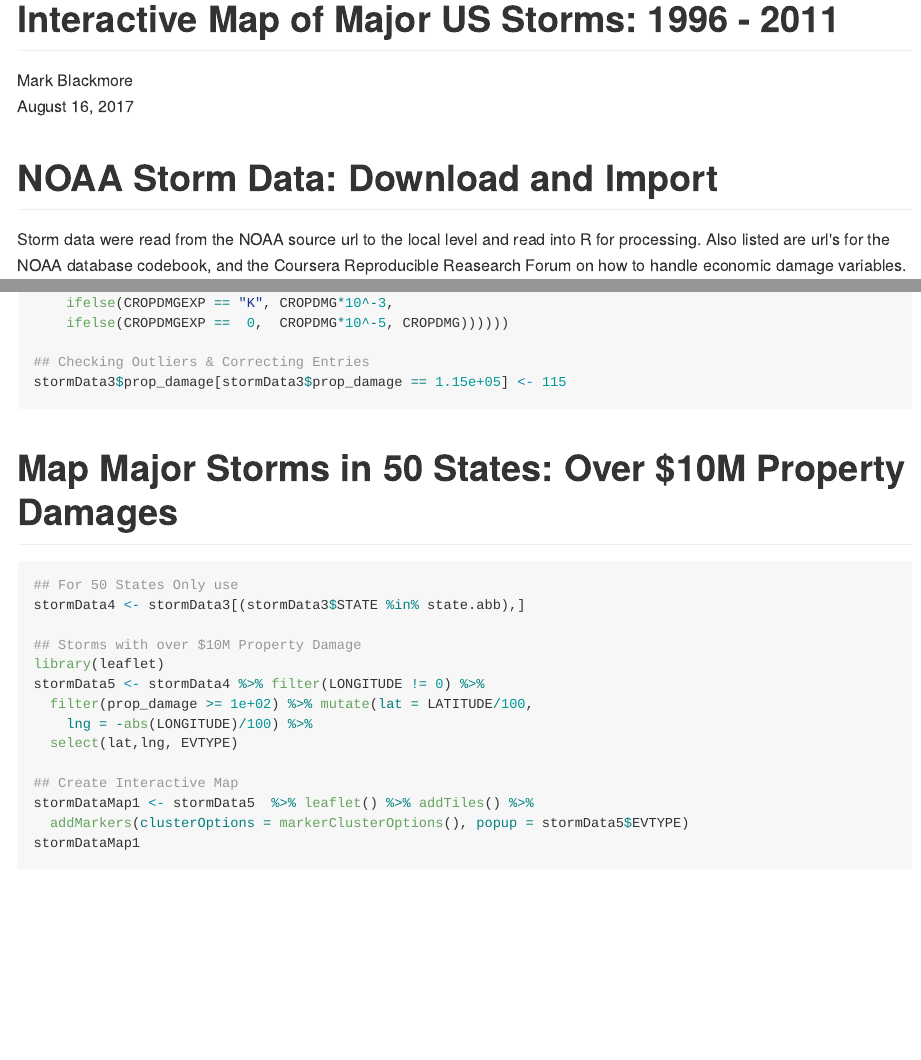
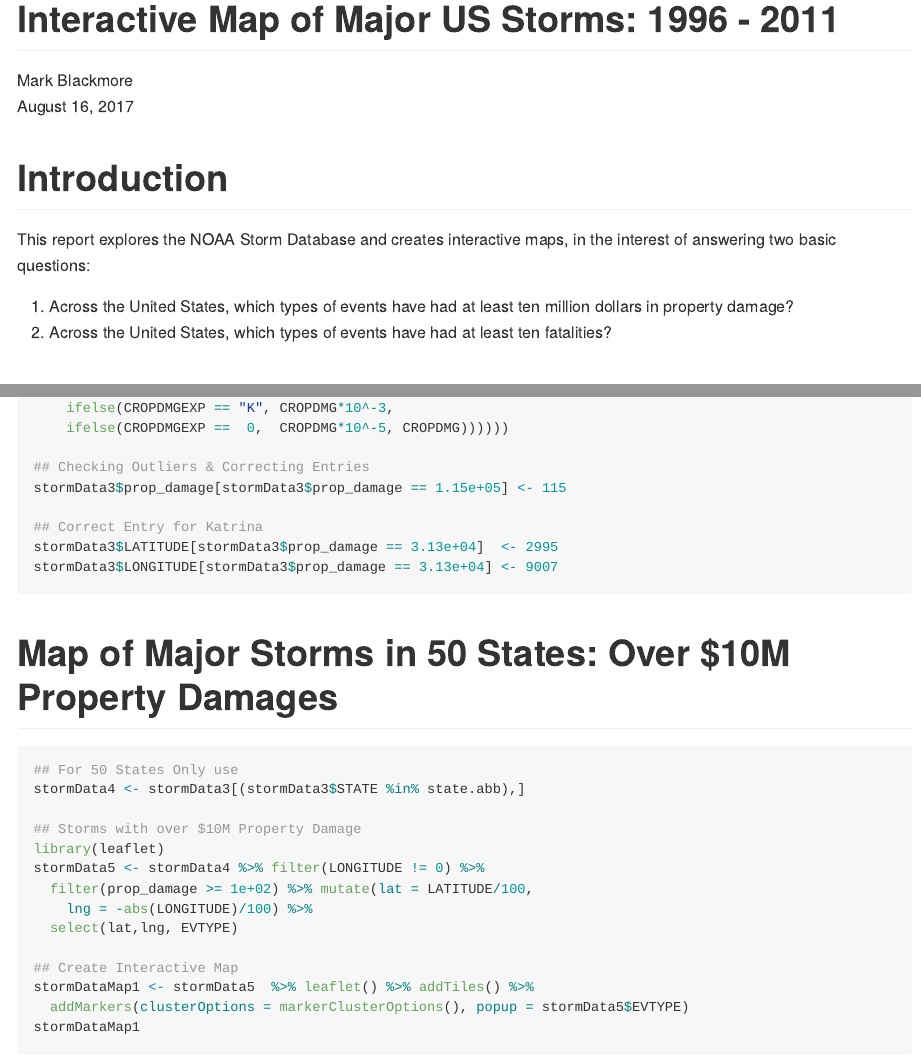
Before and after one commit to mark-blackmore/Developing-Data-Products, an R Markdown document (Course_Project_1.Rmd): the page in a window 1100 px wide, from its top, and a second part further down, joined at a grey line. The pictures show the output file Course_Project_1.md that the author committed with the source, drawn offline in the style of GitHub; long lines of code are wrapped.

Commit message:
Final commmitted. Work submitted for grading.

````diff
--- a/Course_Project_1.Rmd
+++ b/Course_Project_1.Rmd
@@ -10,6 +10,13 @@ output:
 ```{r setup, include=FALSE}
 knitr::opts_chunk$set(echo = TRUE)
 ```
+
+# Introduction
+This report explores the NOAA Storm Database and creates interactive maps, in the interest of answering two basic questions:
+
+1. Across the United States, which types of events have had at least ten million dollars in property damage?
+2. Across the United States, which types of events have had at least ten fatalities?
+
 
 # NOAA Storm Data: Download and Import
 Storm data were read from the NOAA source url to the local level and read into R for processing.  Also listed are url's for the NOAA database codebook, and  the Coursera Reproducible Reasearch Forum on how to handle economic damage variables.
@@ -113,9 +120,14 @@ stormData3 <- stormData2 %>%
 ## Checking Outliers & Correcting Entries
 stormData3$prop_damage[stormData3$prop_damage == 1.15e+05] <- 115
 
+## Correct Entry for Katrina
+stormData3$LATITUDE[stormData3$prop_damage == 3.13e+04]  <- 2995
+stormData3$LONGITUDE[stormData3$prop_damage == 3.13e+04] <- 9007
+
 ```
 
-# Map Major Storms in 50 States: Over $10M Property Damages
+# Map of Major Storms in 50 States: Over $10M Property Damages
+
 ```{r message=FALSE, fig.width=9}
 ## For 50 States Only use
 stormData4 <- stormData3[(stormData3$STATE %in% state.abb),]
````
Also changed, not shown: Course_Project_1.html, Course_Project_1.md, Course_Project_1.Rmd (2 more changed lines).
